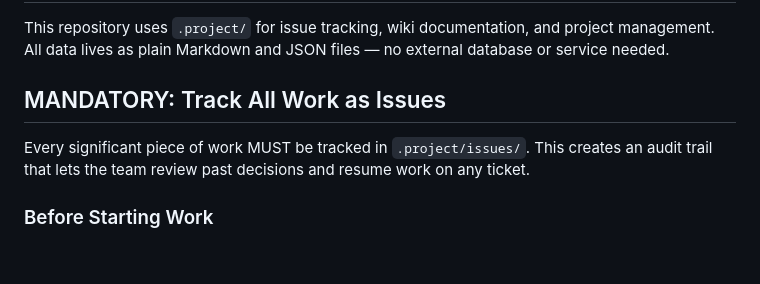
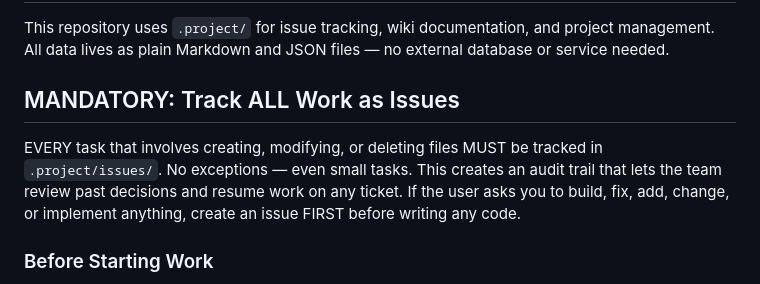
Before and after one commit to rpostulart/Claude-Project-Tracker, a Markdown page: CLAUDE.md, the part around the change. GitHub-like rendering; blank space fills up the shorter version.

```diff
--- a/CLAUDE.md
+++ b/CLAUDE.md
@@ -4,10 +4,9 @@
 This repository uses `.project/` for issue tracking, wiki documentation, and project management.
 All data lives as plain Markdown and JSON files — no external database or service needed.
 
-## MANDATORY: Track All Work as Issues
+## MANDATORY: Track ALL Work as Issues
 
-Every significant piece of work MUST be tracked in `.project/issues/`. This creates an audit trail
-that lets the team review past decisions and resume work on any ticket.
+EVERY task that involves creating, modifying, or deleting files MUST be tracked in `.project/issues/`. No exceptions — even small tasks. This creates an audit trail that lets the team review past decisions and resume work on any ticket. If the user asks you to build, fix, add, change, or implement anything, create an issue FIRST before writing any code.
 
 ### Before Starting Work
 
```
Also changed, not shown: template/CLAUDE.md (+2 -3 lines).
